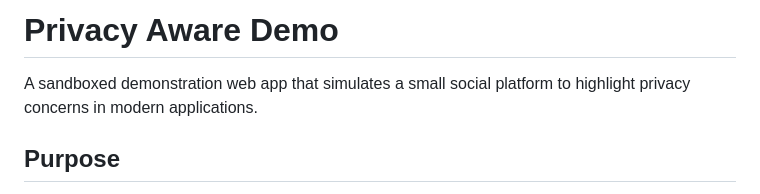
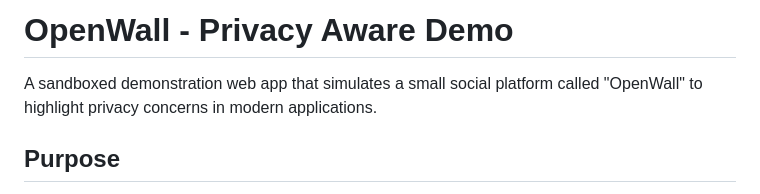
Before and after one commit to jacks4ever/PrivacyAwareDemo, a Markdown page: README.md, the part around the change. GitHub-like rendering.

Commit message:
Update README with OpenWall branding

```diff
--- a/README.md
+++ b/README.md
@@ -1,6 +1,6 @@
-# Privacy Aware Demo
+# OpenWall - Privacy Aware Demo
 
-A sandboxed demonstration web app that simulates a small social platform to highlight privacy concerns in modern applications.
+A sandboxed demonstration web app that simulates a small social platform called "OpenWall" to highlight privacy concerns in modern applications.
 
 ## Purpose
 
```
